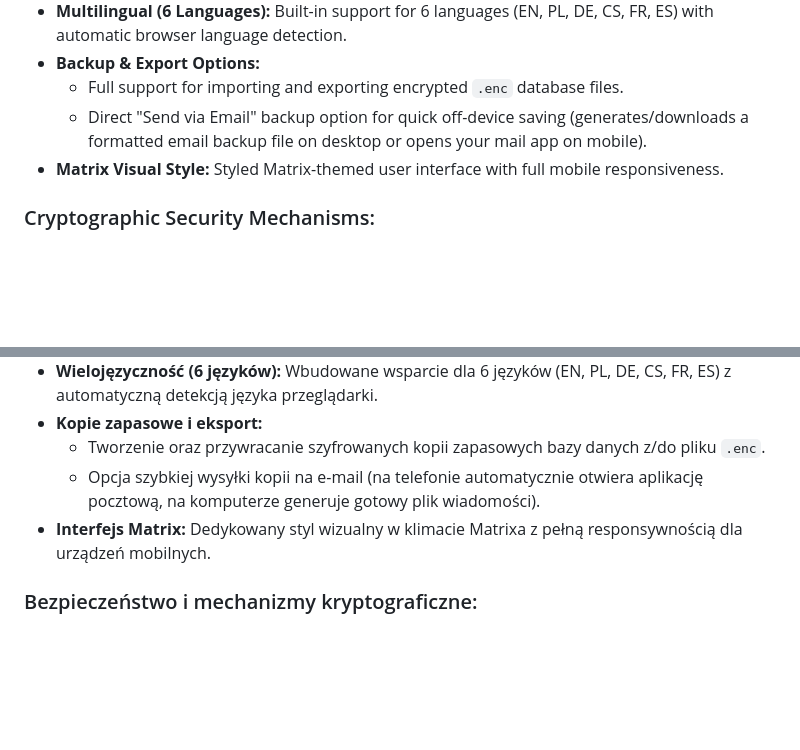
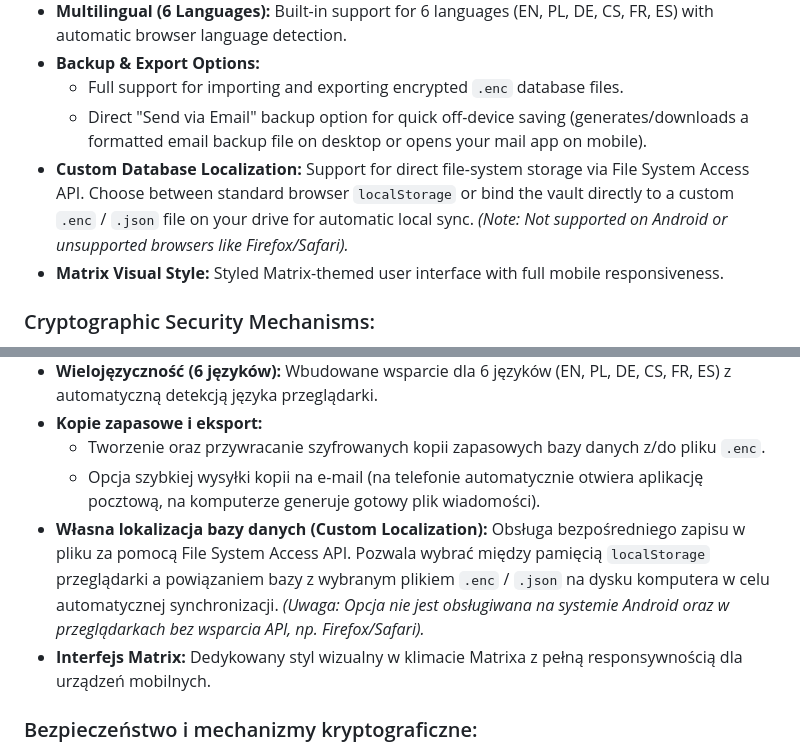
Before and after one commit to spazma/matrix-auth, a Markdown page: README.md, 2 parts joined by grey strips. Rendered like a GitHub page; blank space fills up the shorter version.

Commit message:
Update README.md
feat: add custom localization database manager

```diff
--- a/README.md
+++ b/README.md
@@ -12,6 +12,7 @@ Simple, secure, single-file TOTP authenticator.
 * **Backup & Export Options:**
   * Full support for importing and exporting encrypted `.enc` database files.
   * Direct "Send via Email" backup option for quick off-device saving (generates/downloads a formatted email backup file on desktop or opens your mail app on mobile).
+* **Custom Database Localization:** Support for direct file-system storage via File System Access API. Choose between standard browser `localStorage` or bind the vault directly to a custom `.enc` / `.json` file on your drive for automatic local sync. *(Note: Not supported on Android or unsupported browsers like Firefox/Safari).*
 * **Matrix Visual Style:** Styled Matrix-themed user interface with full mobile responsiveness.
 
 ### Cryptographic Security Mechanisms:
@@ -56,6 +57,7 @@ If you find this tool helpful, consider supporting my work:
 * **Kopie zapasowe i eksport:**
   * Tworzenie oraz przywracanie szyfrowanych kopii zapasowych bazy danych z/do pliku `.enc`.
   * Opcja szybkiej wysyłki kopii na e-mail (na telefonie automatycznie otwiera aplikację pocztową, na komputerze generuje gotowy plik wiadomości).
+* **Własna lokalizacja bazy danych (Custom Localization):** Obsługa bezpośredniego zapisu w pliku za pomocą File System Access API. Pozwala wybrać między pamięcią `localStorage` przeglądarki a powiązaniem bazy z wybranym plikiem `.enc` / `.json` na dysku komputera w celu automatycznej synchronizacji. *(Uwaga: Opcja nie jest obsługiwana na systemie Android oraz w przeglądarkach bez wsparcia API, np. Firefox/Safari).*
 * **Interfejs Matrix:** Dedykowany styl wizualny w klimacie Matrixa z pełną responsywnością dla urządzeń mobilnych.
 
 ### Bezpieczeństwo i mechanizmy kryptograficzne:
```
